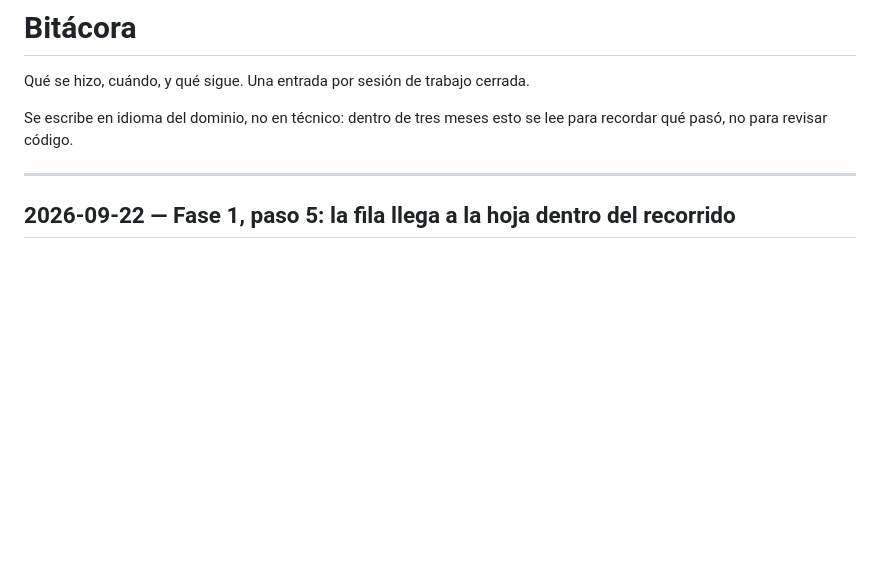
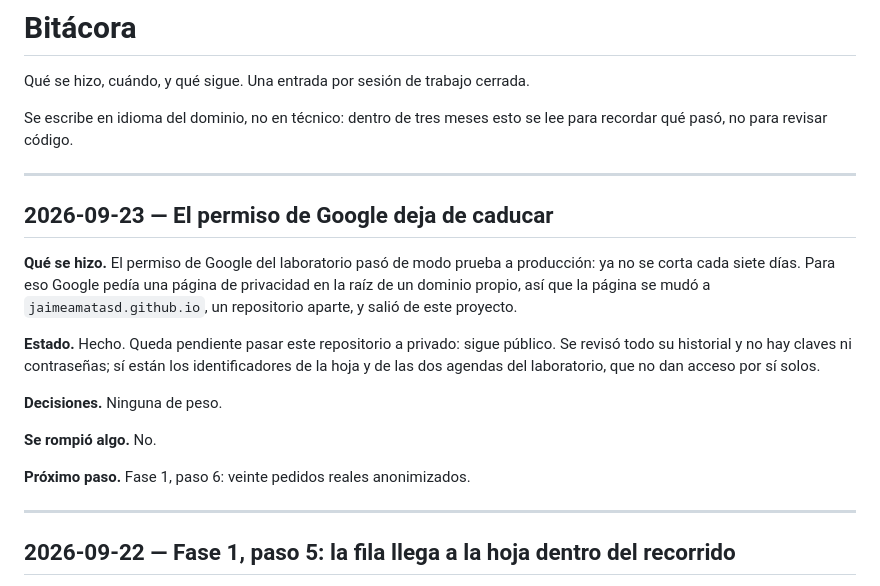
Before and after one commit to JaimeAmatASD/cal-reiet-spa, a Markdown page: docs/bitacora.md, the part around the change. Drawn GitHub-style; blank space fills up the shorter version.

Commit message:
Bitácora: el permiso de Google pasa a producción
Co-Authored-By: Claude Opus 5.5 <noreply@anthropic.com>

```diff
--- a/docs/bitacora.md
+++ b/docs/bitacora.md
@@ -4,6 +4,26 @@ Qué se hizo, cuándo, y qué sigue. Una entrada por sesión de trabajo cerrada.
 
 Se escribe en idioma del dominio, no en técnico: dentro de tres meses esto se lee para
 recordar qué pasó, no para revisar código.
+
+---
+
+## 2026-09-23 — El permiso de Google deja de caducar
+
+**Qué se hizo.** El permiso de Google del laboratorio pasó de modo prueba a producción:
+ya no se corta cada siete días. Para eso Google pedía una página de privacidad en la
+raíz de un dominio propio, así que la página se mudó a `jaimeamatasd.github.io`, un
+repositorio aparte, y salió de este proyecto.
+
+**Estado.** Hecho. Queda pendiente pasar este repositorio a privado: sigue público.
+Se revisó todo su historial y no hay claves ni contraseñas; sí están los
+identificadores de la hoja y de las dos agendas del laboratorio, que no dan acceso
+por sí solos.
+
+**Decisiones.** Ninguna de peso.
+
+**Se rompió algo.** No.
+
+**Próximo paso.** Fase 1, paso 6: veinte pedidos reales anonimizados.
 
 ---
 
```
